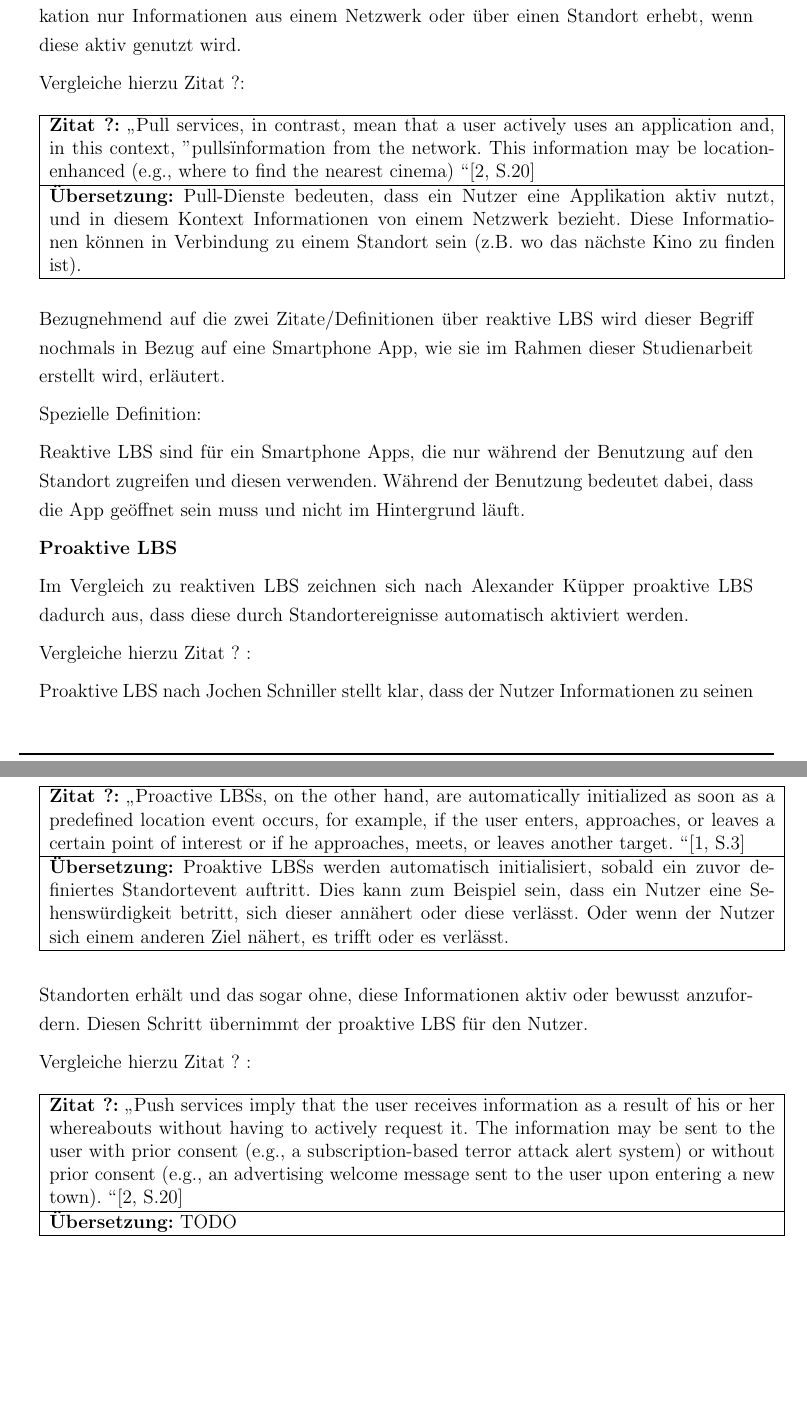
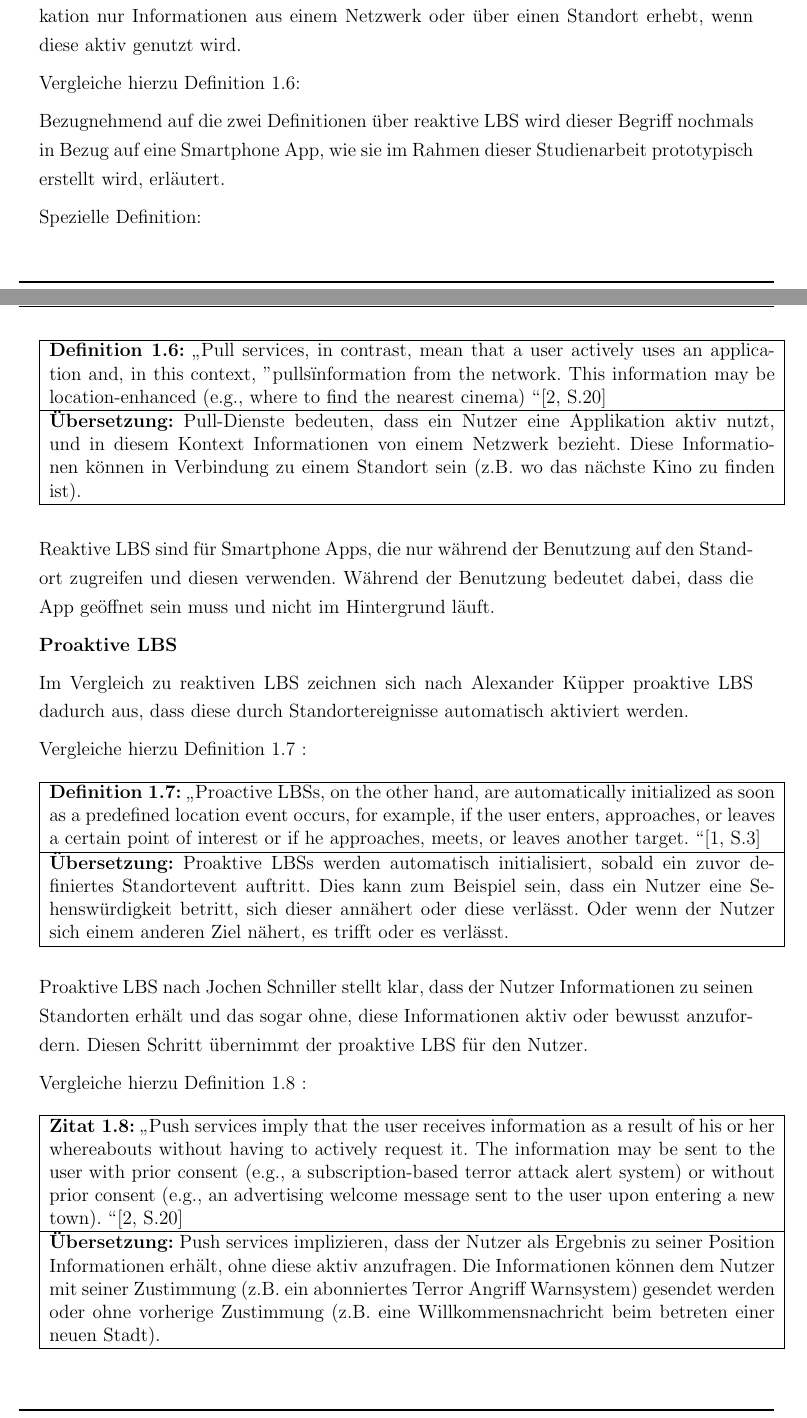
Before and after one commit to Einalem/LBS, a LaTeX paper (Ausarbeitung/tex/main.tex, which reads Ausarbeitung/tex/sections/S_TypenLBS.tex): two parts of pages 38 and 39 of 78 before the commit and two parts of pages 15 and 16 of 79 after it, joined at a grey line, cut so that both start at the same text, the shorter picture padded with empty space. Compiled offline with pdfLaTeX.

Commit message:
LBS Typen in Einleitung

```diff
--- a/Ausarbeitung/tex/sections/S_TypenLBS.tex
+++ b/Ausarbeitung/tex/sections/S_TypenLBS.tex
@@ -29,33 +28,33 @@ Vergleiche hierzu Zitat ?:
 
 Herr Schiller definiert die reaktiven LBS (Pull Services) dahingehend, dass eine Applikation nur Informationen aus einem Netzwerk oder über einen Standort erhebt, wenn diese aktiv genutzt wird.
 
-Vergleiche hierzu Zitat ?:
+Vergleiche hierzu Definition 1.6:
 
 \begin{table}[h]
 	\centering
 	\begin{tabular}{|p{16cm}|}\hline
-		\textbf{Zitat ?:} \glqq Pull services, in contrast, mean that a user actively uses an application and, in this context, "pulls" information from the network. This information may be location-enhanced (e.g., where to find the nearest cinema) \grqq \cite[S.20]{Schiller2004} \\ \hline
+		\textbf{Definition 1.6:} \glqq Pull services, in contrast, mean that a user actively uses an application and, in this context, "pulls" information from the network. This information may be location-enhanced (e.g., where to find the nearest cinema) \grqq \cite[S.20]{Schiller2004} \\ \hline
 		\textbf{Übersetzung:} Pull-Dienste bedeuten, dass ein Nutzer eine Applikation aktiv nutzt, und in diesem Kontext Informationen von einem Netzwerk bezieht. Diese Informationen können in Verbindung zu einem Standort sein (z.B. wo das nächste Kino zu finden ist). \\ \hline
 	\end{tabular}
 \end{table}
 
-Bezugnehmend auf die zwei Zitate/Definitionen über reaktive LBS wird dieser Begriff nochmals in Bezug auf eine Smartphone App, wie sie im Rahmen dieser Studienarbeit erstellt wird, erläutert.
+Bezugnehmend auf die zwei Definitionen über reaktive LBS wird dieser Begriff nochmals in Bezug auf eine Smartphone App, wie sie im Rahmen dieser Studienarbeit prototypisch erstellt wird, erläutert.
 
 Spezielle Definition:
 
-Reaktive LBS sind für ein Smartphone Apps, die nur während der Benutzung auf den Standort zugreifen und diesen verwenden. Während der Benutzung bedeutet dabei, dass die App geöffnet sein muss und nicht im Hintergrund läuft.
+Reaktive LBS sind für Smartphone Apps, die nur während der Benutzung auf den Standort zugreifen und diesen verwenden. Während der Benutzung bedeutet dabei, dass die App geöffnet sein muss und nicht im Hintergrund läuft.
 
 
 \textbf{Proaktive LBS}
 
 Im Vergleich zu reaktiven LBS zeichnen sich nach Alexander Küpper proaktive LBS dadurch aus, dass diese durch Standortereignisse automatisch aktiviert werden.
 
-Vergleiche hierzu Zitat ? :
+Vergleiche hierzu Definition 1.7 :
 
 \begin{table}[h]
 	\centering
 	\begin{tabular}{|p{16cm}|}\hline
-		\textbf{Zitat ?:} \glqq Proactive LBSs, on the other hand, are automatically initialized as soon as a predefined location event occurs, for example, if the user enters, approaches, or leaves a certain point of interest or if he approaches, meets, or leaves another target. \grqq \cite[S.3]{Kuepper2005} \\ \hline
+		\textbf{Definition 1.7:} \glqq Proactive LBSs, on the other hand, are automatically initialized as soon as a predefined location event occurs, for example, if the user enters, approaches, or leaves a certain point of interest or if he approaches, meets, or leaves another target. \grqq \cite[S.3]{Kuepper2005} \\ \hline
 		\textbf{Übersetzung:} Proaktive LBSs werden automatisch initialisiert, sobald ein zuvor definiertes Standortevent auftritt. Dies kann zum Beispiel sein, dass ein Nutzer eine Sehenswürdigkeit betritt, sich dieser annähert oder diese verlässt. Oder wenn der Nutzer sich einem anderen Ziel nähert, es trifft oder es verlässt. \\ \hline
 	\end{tabular}
 \end{table}
@@ -63,13 +62,13 @@ Vergleiche hierzu Zitat ? :
 
 Proaktive LBS nach Jochen Schniller stellt klar, dass der Nutzer Informationen zu seinen Standorten erhält und das sogar ohne, diese Informationen aktiv oder bewusst anzufordern. Diesen Schritt übernimmt der proaktive LBS für den Nutzer.
 
-Vergleiche hierzu Zitat ? :
+Vergleiche hierzu Definition 1.8 :
 
 \begin{table}[h]
 	\centering
 	\begin{tabular}{|p{16cm}|}\hline
-		\textbf{Zitat ?:} \glqq Push services imply that the user receives information as a result of his or her whereabouts without having to actively request it. The information may be sent to the user with prior consent (e.g., a subscription-based terror attack alert system) or without prior consent (e.g., an advertising welcome message sent to the user upon entering a new town). \grqq \cite[S.20]{Schiller2004} \\ \hline
-		\textbf{Übersetzung:} TODO \\ \hline
+		\textbf{Zitat 1.8:} \glqq Push services imply that the user receives information as a result of his or her whereabouts without having to actively request it. The information may be sent to the user with prior consent (e.g., a subscription-based terror attack alert system) or without prior consent (e.g., an advertising welcome message sent to the user upon entering a new town). \grqq \cite[S.20]{Schiller2004} \\ \hline
+		\textbf{Übersetzung:} Push services implizieren, dass der Nutzer als Ergebnis zu seiner Position Informationen erhält, ohne diese aktiv anzufragen. Die Informationen können dem Nutzer mit seiner  Zustimmung (z.B. ein abonniertes Terror Angriff Warnsystem) gesendet werden oder ohne vorherige Zustimmung (z.B. eine Willkommensnachricht beim betreten einer neuen Stadt).\\ \hline
 	\end{tabular}
 \end{table}
 
```
Also changed, not shown: Ausarbeitung/tex/sections/C_Einleitung.tex (+2 -0 lines), Ausarbeitung/tex/sections/C_TheoretischeGrundlagen.tex (+0 -2 lines), Ausarbeitung/tex/main.pdf, Ausarbeitung/tex/sections/S_TypenLBS.tex (11 more changed lines).
